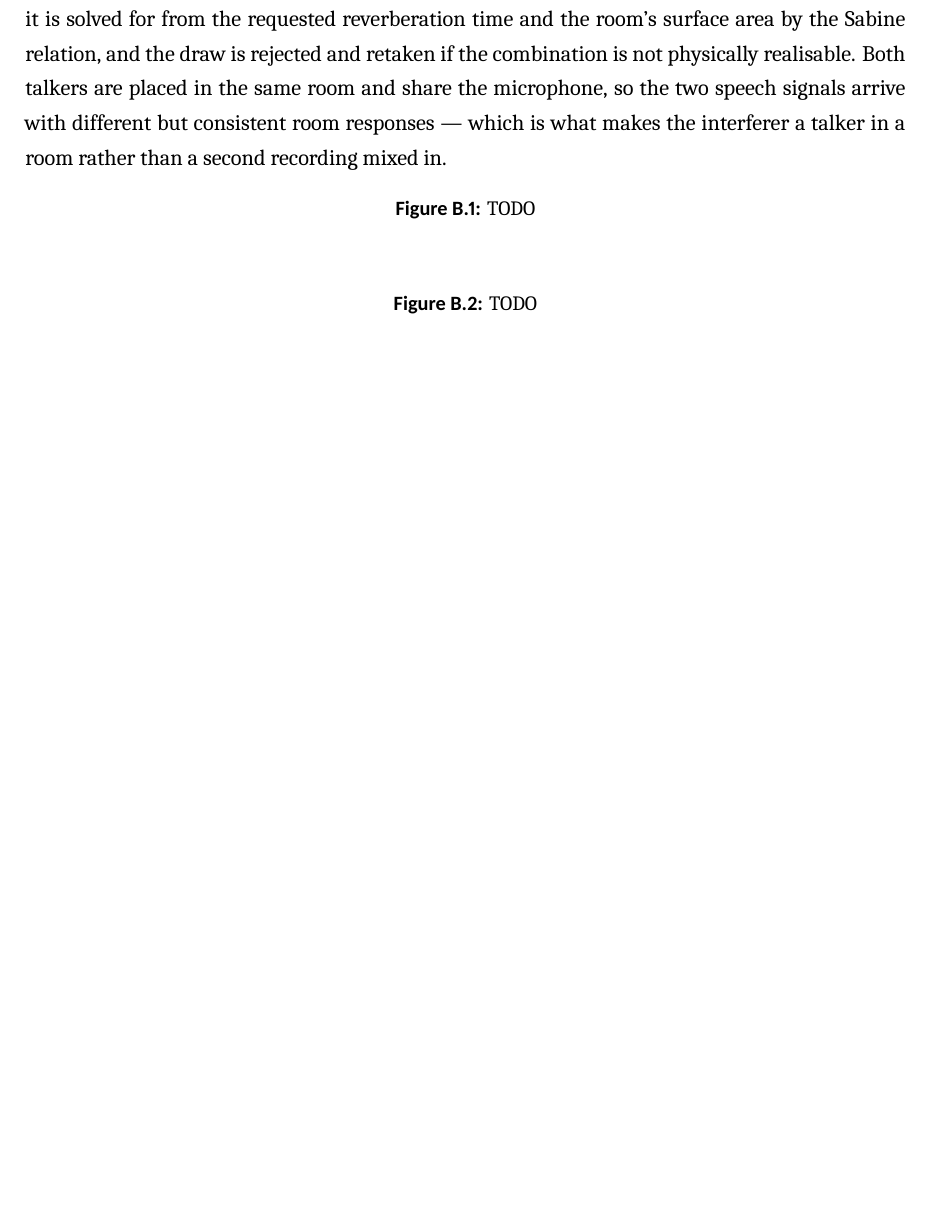
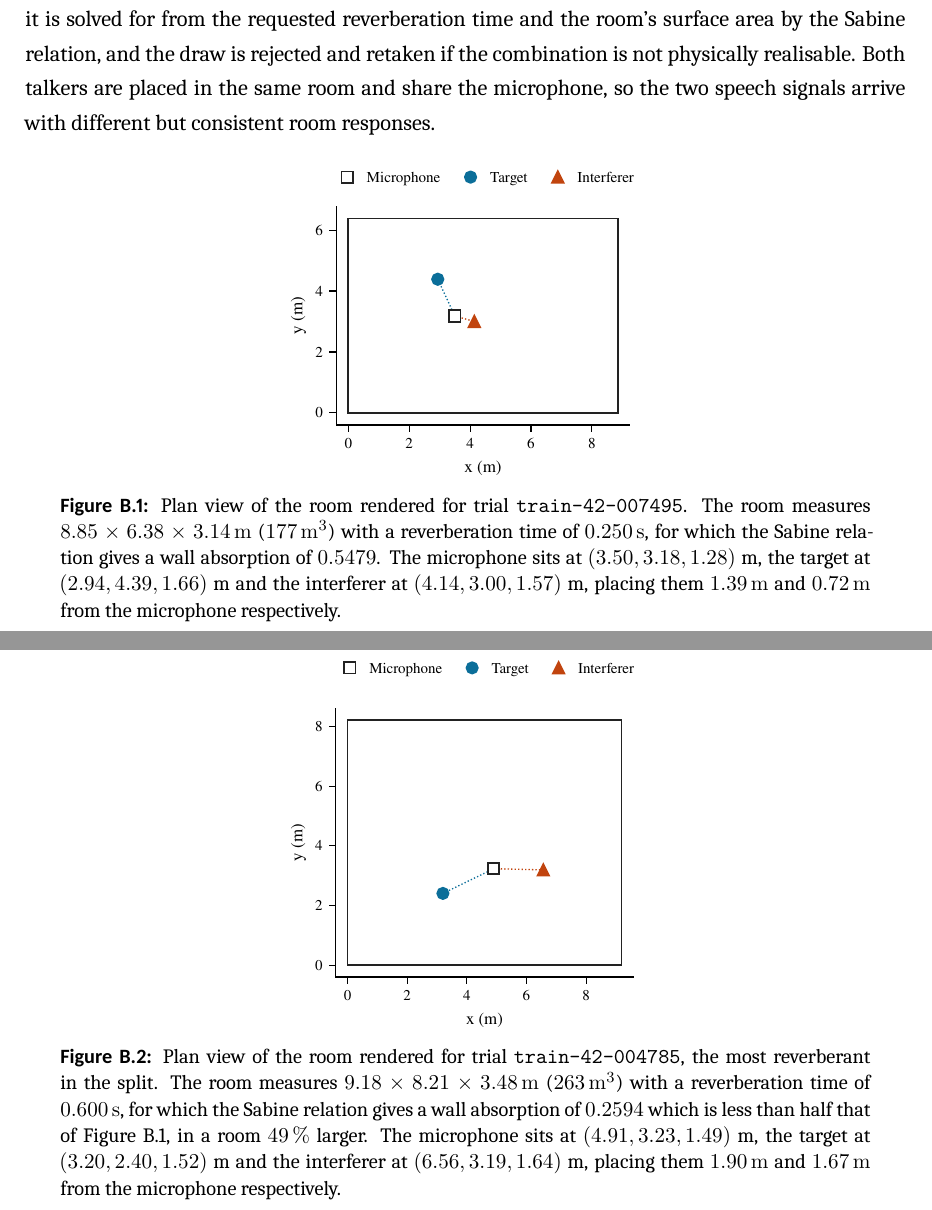
Before and after one commit to grantxxcoder/TargetSpeakerExtractor, a LaTeX thesis (report/report.tex, which reads report/appendices/appendices.tex): part of page 43 of 45 before the commit and two parts of pages 44 and 45 of 47 after it, the two joined at a grey line, cut so that both start at the same text, the shorter picture padded with empty space. Compiled offline with XeLaTeX.

Commit message:
REPORT: Added the figures for the rooms
Co-authored-by: Copilot <copilot@github.com>

```diff
--- a/report/appendices/appendices.tex
+++ b/report/appendices/appendices.tex
@@ -55,21 +55,19 @@ absorption is not drawn directly: it is solved for from the requested
 reverberation time and the room's surface area by the Sabine relation, and the
 draw is rejected and retaken if the combination is not physically realisable.
 Both talkers are placed in the same room and share the microphone, so the two
-speech signals arrive with different but consistent room responses --- which is
-what makes the interferer a talker in a room rather than a second recording
-mixed in.
+speech signals arrive with different but consistent room responses.
 
-\begin{figure}[htbp]
+\begin{figure}[H]
   \centering
-  % \includegraphics[width=0.7\textwidth]{figures/room_example_a.pdf}
-  \caption{TODO}
+  \includegraphics[width=0.4\textwidth]{figures/room_example_a.pdf}
+  \caption{Plan view of the room rendered for trial \texttt{train-42-007495}. The room measures $8.85 \times 6.38 \times \SI{3.14}{\metre}$ (\SI{177}{\cubic\metre}) with a reverberation time of \SI{0.250}{\second}, for which the Sabine relation gives a wall absorption of \num{0.5479}. The microphone sits at $(3.50, 3.18, 1.28)$~m, the target at $(2.94, 4.39, 1.66)$~m and the interferer at $(4.14, 3.00, 1.57)$~m, placing them \SI{1.39}{\metre} and \SI{0.72}{\metre} from the microphone respectively.}
   \label{fig:room_a}
 \end{figure}
 
-\begin{figure}[htbp]
+\begin{figure}[H]
   \centering
-  % \includegraphics[width=0.7\textwidth]{figures/room_example_b.pdf}
-  \caption{TODO}
+  \includegraphics[width=0.4\textwidth]{figures/room_example_b.pdf}
+  \caption{Plan view of the room rendered for trial \texttt{train-42-004785}, the most reverberant in the split. The room measures $9.18 \times 8.21 \times \SI{3.48}{\metre}$ (\SI{263}{\cubic\metre}) with a reverberation time of \SI{0.600}{\second}, for which the Sabine relation gives a wall absorption of \num{0.2594} which is less than half that of \autoref{fig:room_a}, in a room \SI{49}{\percent} larger. The microphone sits at $(4.91, 3.23, 1.49)$~m, the target at $(3.20, 2.40, 1.52)$~m and the interferer at $(6.56, 3.19, 1.64)$~m, placing them \SI{1.90}{\metre} and \SI{1.67}{\metre} from the microphone respectively.}
   \label{fig:room_b}
 \end{figure}
 
```
Also changed, not shown: report/methodology/data.tex (+3 -3 lines), report/report.pdf, report/appendices/appendices.tex (13 more changed lines), 2 other files.
